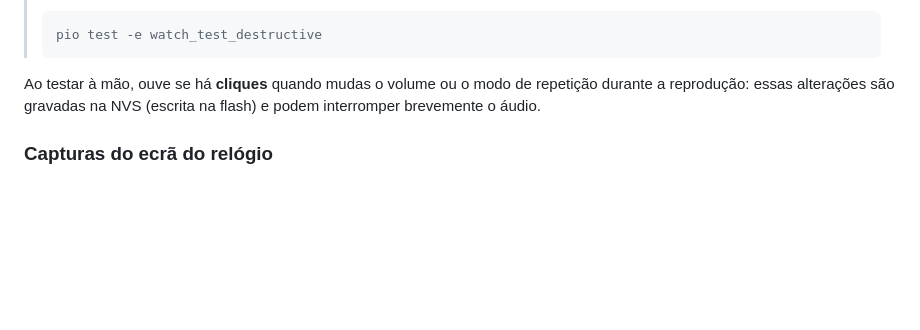
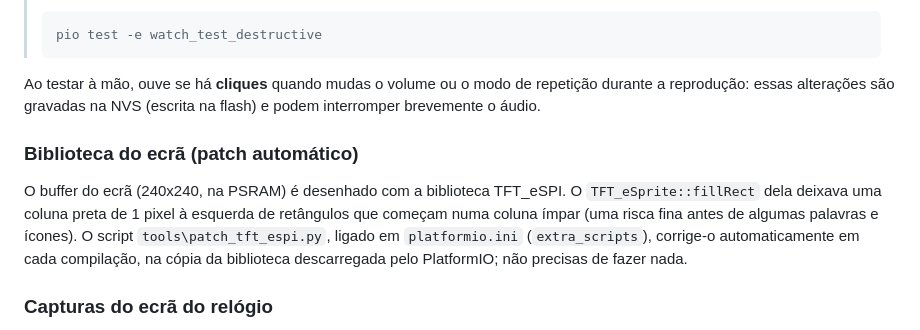
Before and after one commit to joaquimorg/mp3player, a Markdown page: README.md, the part around one of its changes. GitHub-like rendering; blank space fills up the shorter version.

Commit message:
fix: stray black pixel column left of odd-x rectangles (patched TFT_eSprite::fillRect at build time); refreshed watch screenshots
Co-Authored-By: Claude Sonnet 5.5 <noreply@anthropic.com>

```diff
--- a/README.md
+++ b/README.md
@@ -224,6 +224,10 @@ Os testes de áudio tocam uma faixa real, por isso precisam de pelo menos uma m
 
 Ao testar à mão, ouve se há **cliques** quando mudas o volume ou o modo de repetição durante a reprodução: essas alterações são gravadas na NVS (escrita na flash) e podem interromper brevemente o áudio.
 
+### Biblioteca do ecrã (patch automático)
+
+O buffer do ecrã (240x240, na PSRAM) é desenhado com a biblioteca TFT_eSPI. O `TFT_eSprite::fillRect` dela deixava uma coluna preta de 1 pixel à esquerda de retângulos que começam numa coluna ímpar (uma risca fina antes de algumas palavras e ícones). O script `tools\patch_tft_espi.py`, ligado em `platformio.ini` (`extra_scripts`), corrige-o automaticamente em cada compilação, na cópia da biblioteca descarregada pelo PlatformIO; não precisas de fazer nada.
+
 ### Capturas do ecrã do relógio
 
 Com o firmware de depuração (`watch_uidebug`) ligado, `tools\watch-shot.ps1` grava o que o ecrã mostra num PNG (a captura demora cerca de 20 s; o relógio fica ocupado nesse tempo):
```
Also changed, not shown: other parts of README.md (+1 -1 lines), docs/images/relogio-menu.png, docs/images/relogio-musicas.png, docs/images/relogio-player.png, docs/images/relogio-splash.png, 2 other files.
